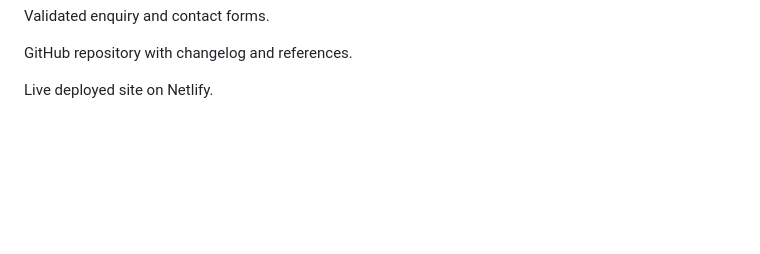
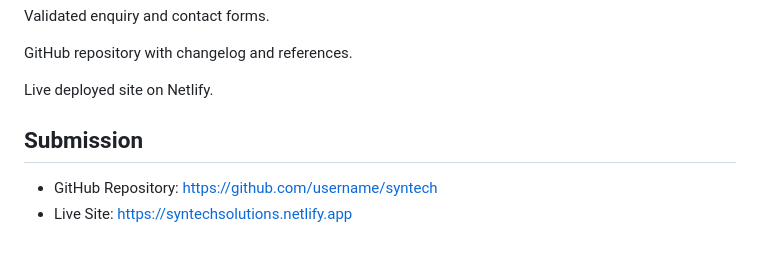
Before and after one commit to S-dev575/snytech, a Markdown page: README.md, the part around the change. Drawn GitHub-style; blank space fills up the shorter version.

Commit message:
Update README.md
Link for my submission and live link for netify

```diff
--- a/README.md
+++ b/README.md
@@ -95,3 +95,7 @@ Validated enquiry and contact forms.
 GitHub repository with changelog and references.
 
 Live deployed site on Netlify.
+
+## Submission
+- GitHub Repository: https://github.com/username/syntech
+- Live Site: https://syntechsolutions.netlify.app
```
